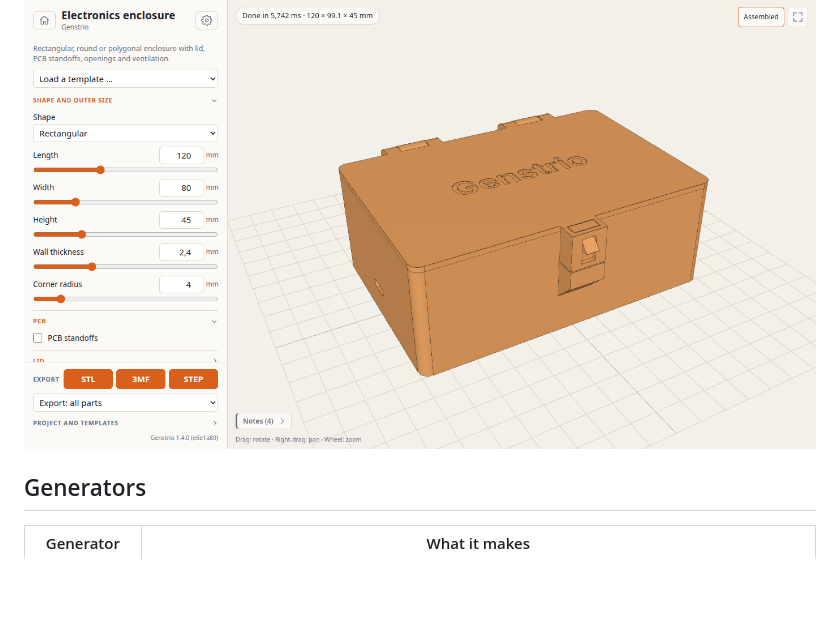
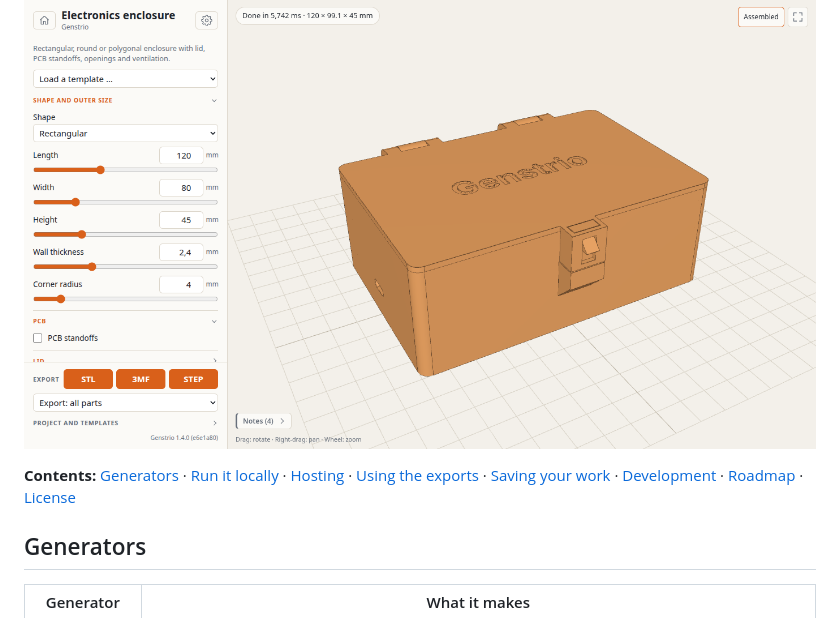
Before and after one commit to TechnikWeber/Genstrio, a Markdown page: README.md, the part around the change. Drawn GitHub-style; blank space fills up the shorter version.

Commit message:
README: contents line

```diff
--- a/README.md
+++ b/README.md
@@ -18,6 +18,8 @@ Genstrio runs entirely in your browser: the geometry is computed locally by a re
 The start page asks what you would like to print; the house symbol leads back to it from any generator. The interface starts in English; language, unit of length, light or dark appearance, the size of your print bed and an allowance for fits are set behind the cog symbol.
 
 [![Genstrio with an electronics enclosure, its lid engraved with text](docs/images/enclosure.png)](docs/images/enclosure.png)
+
+**Contents:** [Generators](#generators) · [Run it locally](#run-it-locally) · [Hosting](#hosting) · [Using the exports](#using-the-exports) · [Saving your work](#saving-your-work) · [Development](#development) · [Roadmap](#roadmap) · [License](#license)
 
 ## Generators
 
```
